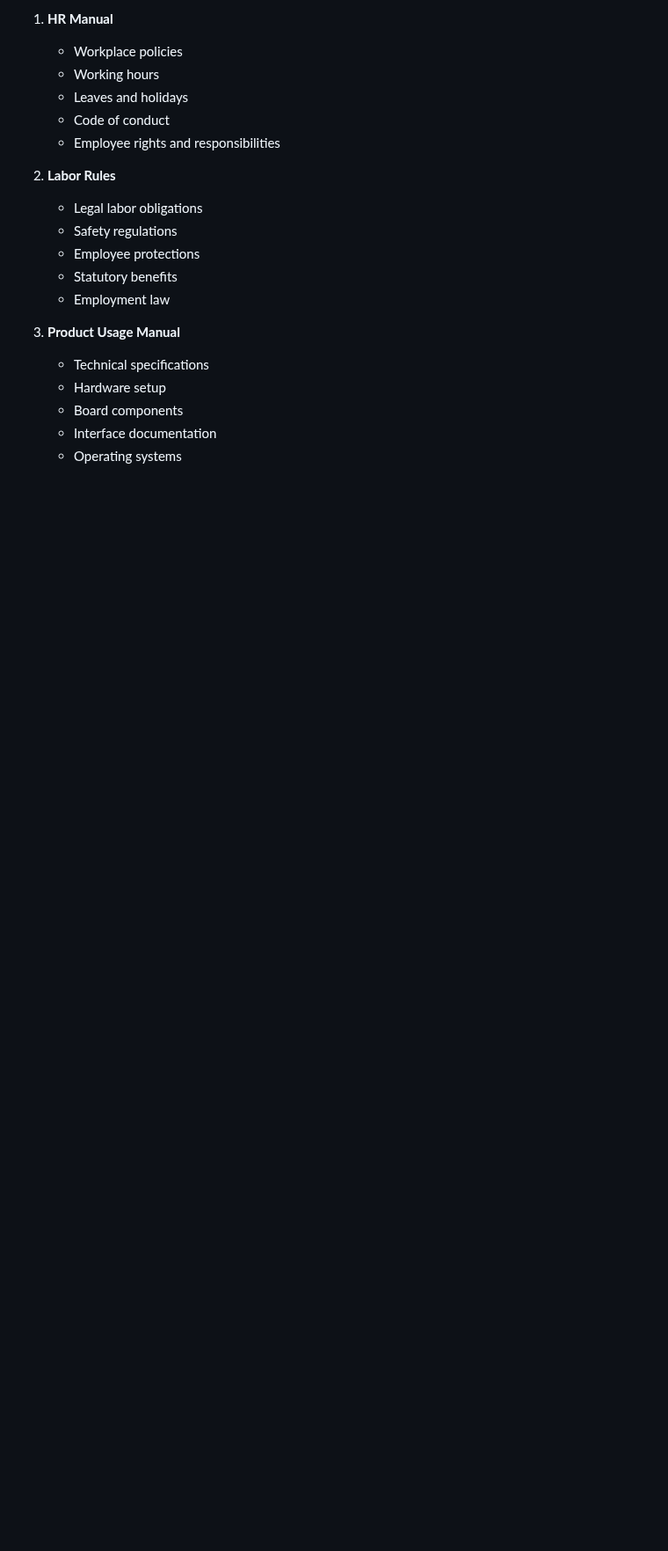
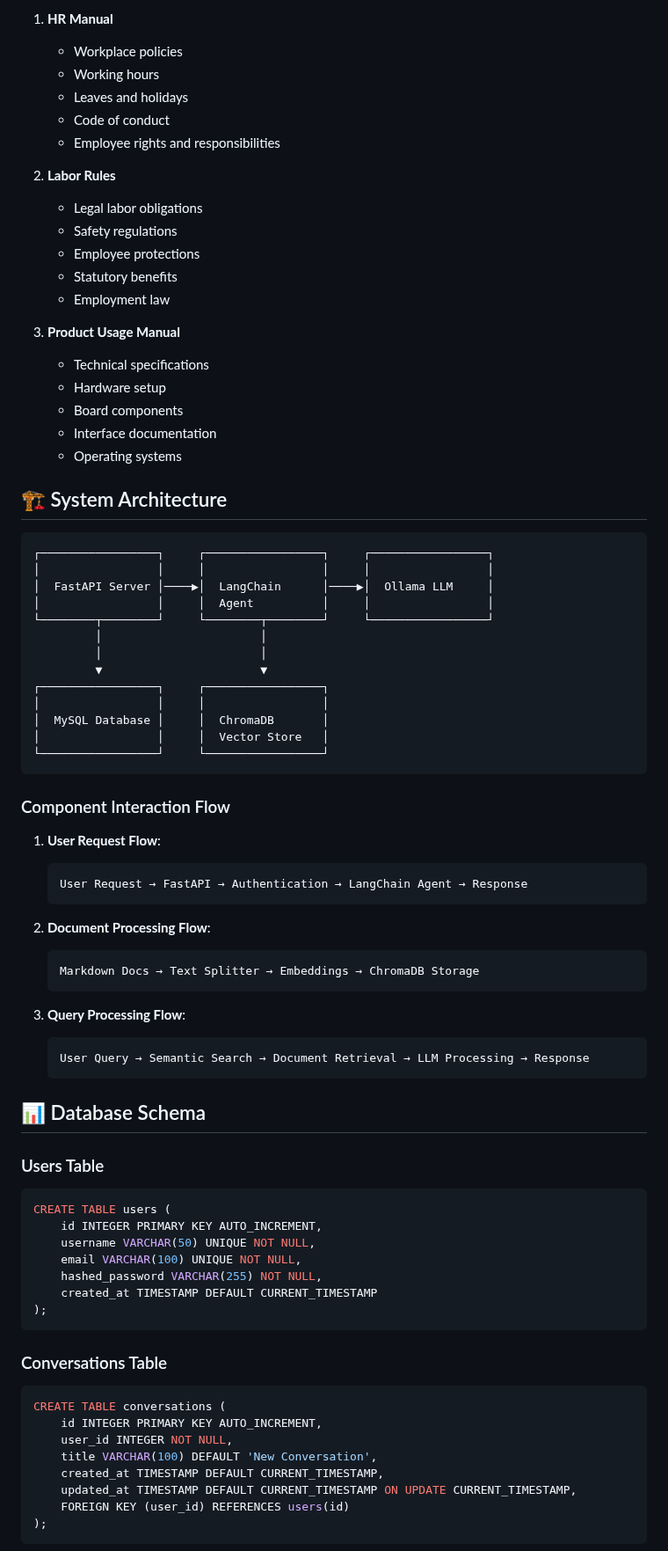
Before and after one commit to mujahirabbasi/TakoApp, a Markdown page: README.md, the part around one of its changes. Shown at 88% size. Drawn GitHub-style; blank space fills up the shorter version.

Commit message:
updated README filewith diagrams

````diff
--- a/README.md
+++ b/README.md
@@ -37,3 +37,64 @@ The system is designed to handle queries about:
    - Board components
    - Interface documentation
    - Operating systems
+
+## 🏗️ System Architecture
+
+```
+┌─────────────────┐     ┌─────────────────┐     ┌─────────────────┐
+│                 │     │                 │     │                 │
+│  FastAPI Server │────▶│  LangChain      │────▶│  Ollama LLM     │
+│                 │     │  Agent          │     │                 │
+└────────┬────────┘     └────────┬────────┘     └─────────────────┘
+         │                       │
+         │                       │
+         ▼                       ▼
+┌─────────────────┐     ┌─────────────────┐
+│                 │     │                 │
+│  MySQL Database │     │  ChromaDB       │
+│                 │     │  Vector Store   │
+└─────────────────┘     └─────────────────┘
+```
+
+### Component Interaction Flow
+
+1. **User Request Flow**:
+   ```
+   User Request → FastAPI → Authentication → LangChain Agent → Response
+   ```
+
+2. **Document Processing Flow**:
+   ```
+   Markdown Docs → Text Splitter → Embeddings → ChromaDB Storage
+   ```
+
+3. **Query Processing Flow**:
+   ```
+   User Query → Semantic Search → Document Retrieval → LLM Processing → Response
+   ```
+
+## 📊 Database Schema
+
+### Users Table
+```sql
+CREATE TABLE users (
+    id INTEGER PRIMARY KEY AUTO_INCREMENT,
+    username VARCHAR(50) UNIQUE NOT NULL,
+    email VARCHAR(100) UNIQUE NOT NULL,
+    hashed_password VARCHAR(255) NOT NULL,
+    created_at TIMESTAMP DEFAULT CURRENT_TIMESTAMP
+);
+```
+
+### Conversations Table
+```sql
+CREATE TABLE conversations (
+    id INTEGER PRIMARY KEY AUTO_INCREMENT,
+    user_id INTEGER NOT NULL,
+    title VARCHAR(100) DEFAULT 'New Conversation',
+    created_at TIMESTAMP DEFAULT CURRENT_TIMESTAMP,
+    updated_at TIMESTAMP DEFAULT CURRENT_TIMESTAMP ON UPDATE CURRENT_TIMESTAMP,
+    FOREIGN KEY (user_id) REFERENCES users(id)
+);
+```
+
````
Also changed, not shown: other parts of README.md (+26 -0 lines).
